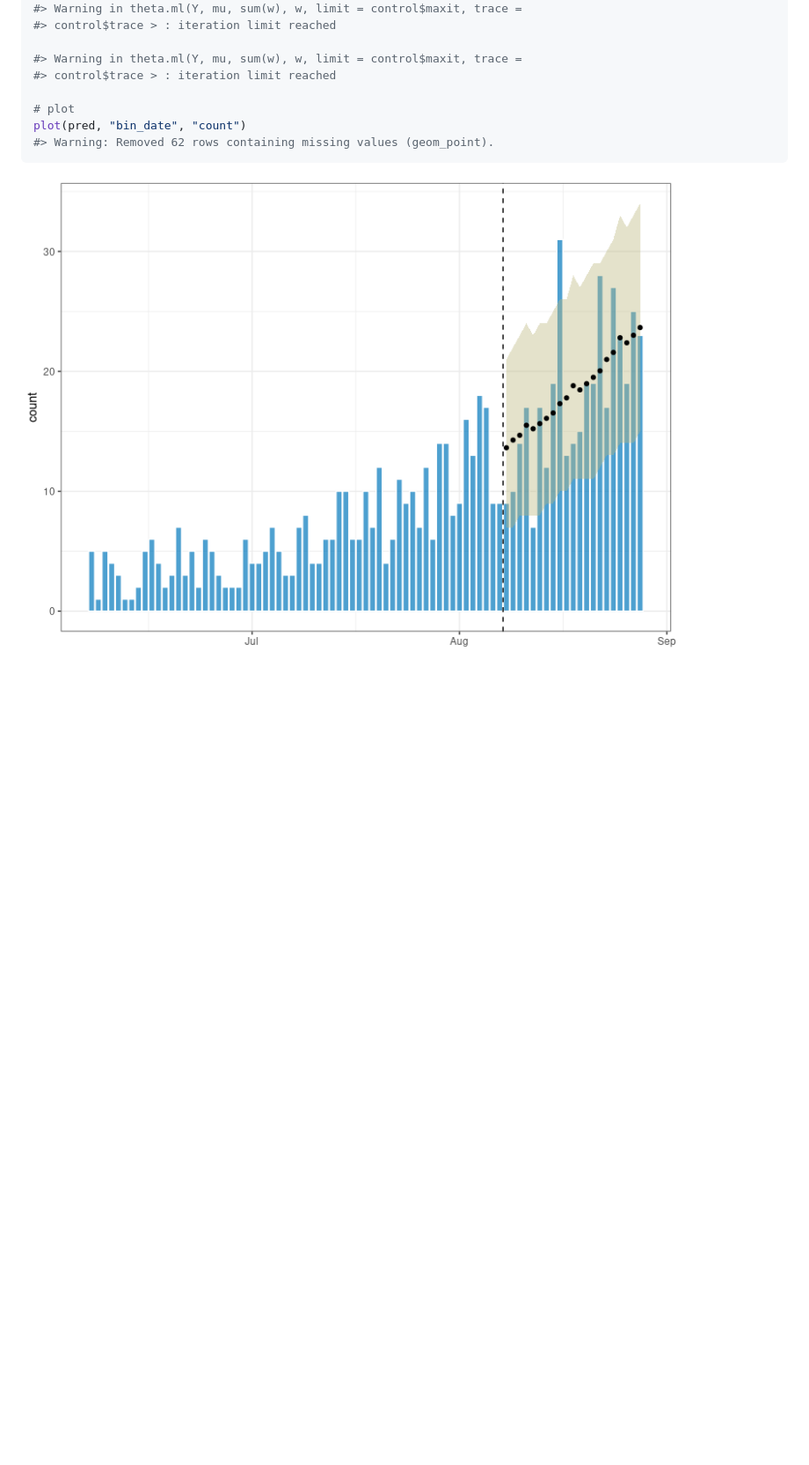
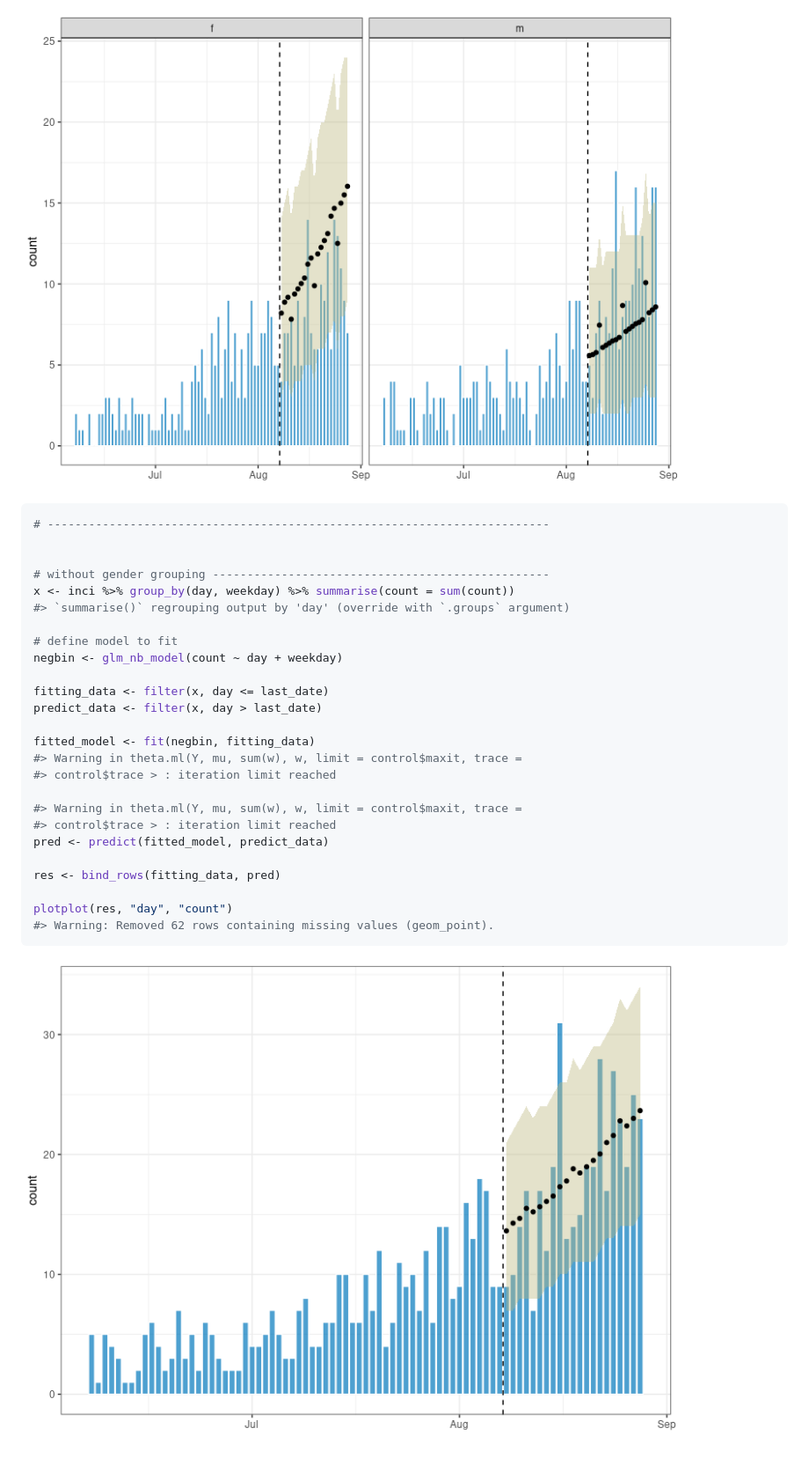
Before and after one commit to reconverse/trending, a Markdown page: README.md, the part around the change printed below. Shown: that part at 88% size. Rendered like a GitHub page; pictures changed too: man/figures/README-unnamed-chunk-1-1.png, man/figures/README-unnamed-chunk-1-2.png (added); blank space fills up the shorter version.

````diff
--- a/README.md
+++ b/README.md
@@ -56,12 +116,31 @@ pred <- fit_and_predict(negbin, fitting_data, predict_data)
+<img src="man/figures/README-unnamed-chunk-1-1.png" style="display: block; margin: auto;" />
+
+``` r
+# -------------------------------------------------------------------------
+
+
+# without gender grouping -------------------------------------------------
+x <- inci %>% group_by(day, weekday) %>% summarise(count = sum(count))
+#> `summarise()` regrouping output by 'day' (override with `.groups` argument)
+
+# define model to fit
+negbin <- glm_nb_model(count ~ day + weekday)
+
+fitting_data <- filter(x, day <= last_date)
+predict_data <- filter(x, day > last_date)
+
+fitted_model <- fit(negbin, fitting_data)
 #> Warning in theta.ml(Y, mu, sum(w), w, limit = control$maxit, trace =
 #> control$trace > : iteration limit reached
 
 #> Warning in theta.ml(Y, mu, sum(w), w, limit = control$maxit, trace =
 #> control$trace > : iteration limit reached
+pred <- predict(fitted_model, predict_data)
 
-# plot
-plot(pred, "bin_date", "count")
+res <- bind_rows(fitting_data, pred)
+
+plotplot(res, "day", "count")
 #> Warning: Removed 62 rows containing missing values (geom_point).
 ```
 
-<img src="man/figures/README-unnamed-chunk-1-1.png" style="display: block; margin: auto;" />
+<img src="man/figures/README-unnamed-chunk-1-2.png" style="display: block; margin: auto;" />
````
Also changed, not shown: other parts of README.md (+84 -24 lines), 11 other files.
